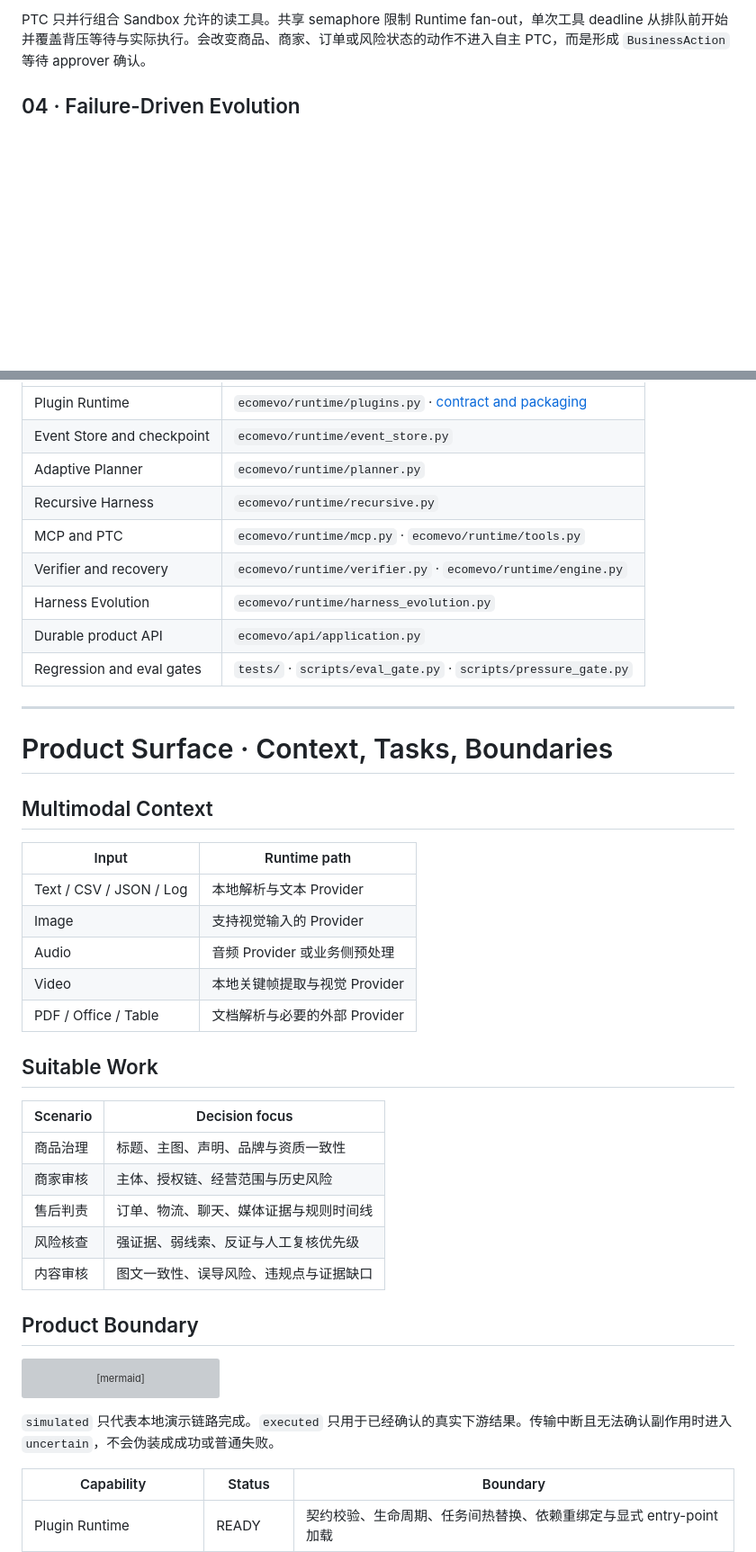
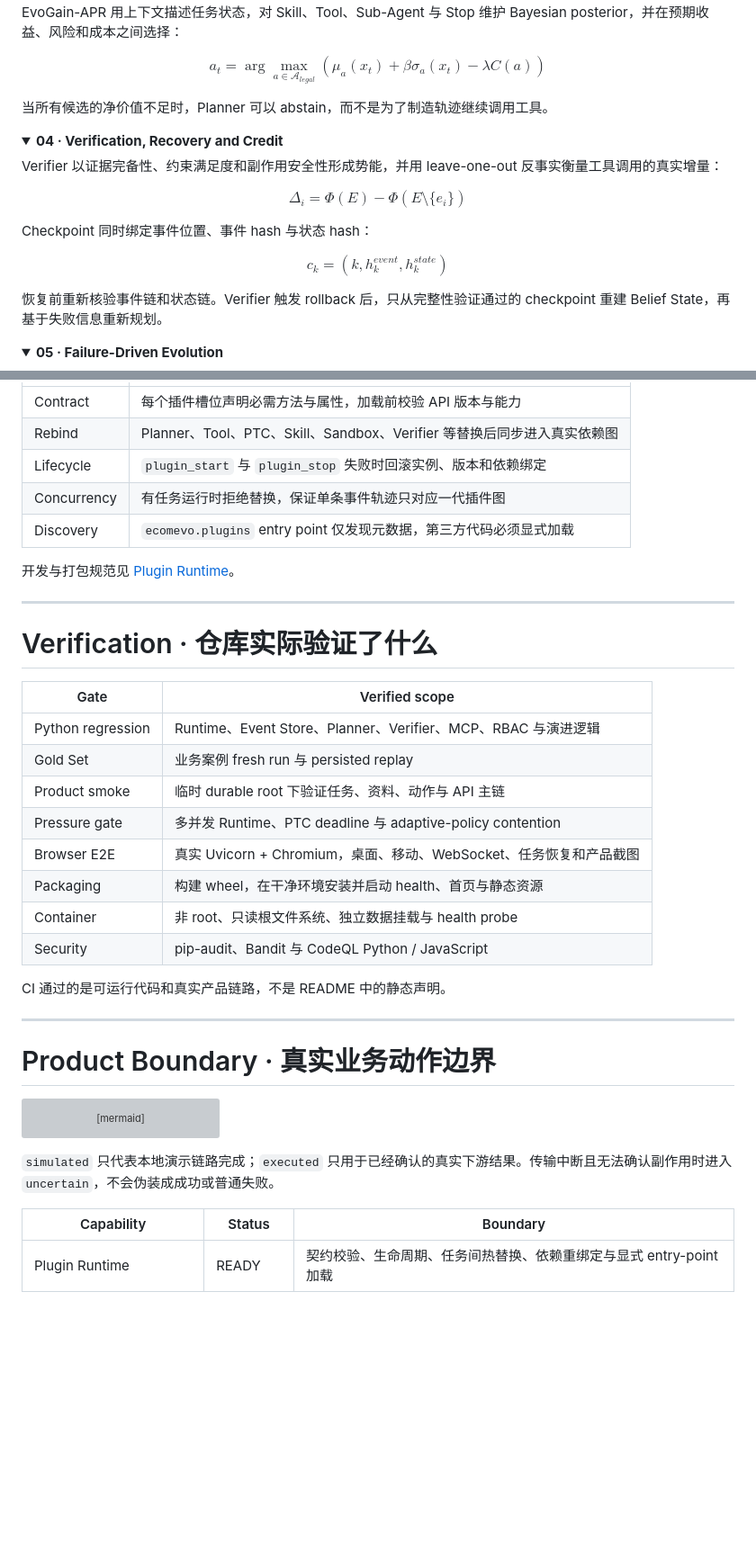
Before and after one commit to jiaweine/EcomEvo-Harness, a Markdown page: README.md, 2 parts joined by grey strips. Shown at 90% size. Drawn GitHub-style; folded sections open; blank space fills up the shorter version; grey boxes are pictures that could not be loaded.

Commit message:
docs(readme): reposition EcomEvo for customer-facing product story

````diff
--- a/README.md
+++ b/README.md
@@ -117,7 +189,35 @@ flowchart LR
 
-PTC 只并行组合 Sandbox 允许的读工具。共享 semaphore 限制 Runtime fan-out，单次工具 deadline 从排队前开始并覆盖背压等待与实际执行。会改变商品、商家、订单或风险状态的动作不进入自主 PTC，而是形成 `BusinessAction` 等待 approver 确认。
+EvoGain-APR 用上下文描述任务状态，对 Skill、Tool、Sub-Agent 与 Stop 维护 Bayesian posterior，并在预期收益、风险和成本之间选择：
 
-## 04 · Failure-Driven Evolution
+$$
+a_t=\arg\max_{a\in\mathcal{A}_{legal}}\left(\mu_a(x_t)+\beta\sigma_a(x_t)-\lambda C(a)\right)
+$$
+
+当所有候选的净价值不足时，Planner 可以 abstain，而不是为了制造轨迹继续调用工具。
+
+</details>
+
+<details>
+<summary><b>04 · Verification, Recovery and Credit</b></summary>
+
+Verifier 以证据完备性、约束满足度和副作用安全性形成势能，并用 leave-one-out 反事实衡量工具调用的真实增量：
+
+$$
+\Delta_i=\Phi(E)-\Phi(E\setminus\{e_i\})
+$$
+
+Checkpoint 同时绑定事件位置、事件 hash 与状态 hash：
+
+$$
+c_k=(k, h^{event}_k, h^{state}_k)
+$$
+
+恢复前重新核验事件链和状态链。Verifier 触发 rollback 后，只从完整性验证通过的 checkpoint 重建 Belief State，再基于失败信息重新规划。
+
+</details>
+
+<details>
+<summary><b>05 · Failure-Driven Evolution</b></summary>
 
 ```mermaid
 flowchart TB
@@ -271,41 +248,34 @@ EcomEvo 的核心方法来自仓库内可运行实现，而不是只在 README
 |---|---|
-| Plugin Runtime | `ecomevo/runtime/plugins.py` · [contract and packaging](docs/PLUGIN_RUNTIME.md) |
-| Event Store and checkpoint | `ecomevo/runtime/event_store.py` |
-| Adaptive Planner | `ecomevo/runtime/planner.py` |
-| Recursive Harness | `ecomevo/runtime/recursive.py` |
-| MCP and PTC | `ecomevo/runtime/mcp.py` · `ecomevo/runtime/tools.py` |
-| Verifier and recovery | `ecomevo/runtime/verifier.py` · `ecomevo/runtime/engine.py` |
-| Harness Evolution | `ecomevo/runtime/harness_evolution.py` |
-| Durable product API | `ecomevo/api/application.py` |
-| Regression and eval gates | `tests/` · `scripts/eval_gate.py` · `scripts/pressure_gate.py` |
+| Contract | 每个插件槽位声明必需方法与属性，加载前校验 API 版本与能力 |
+| Rebind | Planner、Tool、PTC、Skill、Sandbox、Verifier 等替换后同步进入真实依赖图 |
+| Lifecycle | `plugin_start` 与 `plugin_stop` 失败时回滚实例、版本和依赖绑定 |
+| Concurrency | 有任务运行时拒绝替换，保证单条事件轨迹只对应一代插件图 |
+| Discovery | `ecomevo.plugins` entry point 仅发现元数据，第三方代码必须显式加载 |
+
+开发与打包规范见 [Plugin Runtime](docs/PLUGIN_RUNTIME.md)。
 
 </details>
 
 ---
 
-# Product Surface · Context, Tasks, Boundaries
+# Verification · 仓库实际验证了什么
 
-## Multimodal Context
+| Gate | Verified scope |
+|---|---|
+| Python regression | Runtime、Event Store、Planner、Verifier、MCP、RBAC 与演进逻辑 |
+| Gold Set | 业务案例 fresh run 与 persisted replay |
+| Product smoke | 临时 durable root 下验证任务、资料、动作与 API 主链 |
+| Pressure gate | 多并发 Runtime、PTC deadline 与 adaptive-policy contention |
+| Browser E2E | 真实 Uvicorn + Chromium，桌面、移动、WebSocket、任务恢复和产品截图 |
+| Packaging | 构建 wheel，在干净环境安装并启动 health、首页与静态资源 |
+| Container | 非 root、只读根文件系统、独立数据挂载与 health probe |
+| Security | pip-audit、Bandit 与 CodeQL Python / JavaScript |
 
-| Input | Runtime path |
-|---|---|
-| Text / CSV / JSON / Log | 本地解析与文本 Provider |
-| Image | 支持视觉输入的 Provider |
-| Audio | 音频 Provider 或业务侧预处理 |
-| Video | 本地关键帧提取与视觉 Provider |
-| PDF / Office / Table | 文档解析与必要的外部 Provider |
+CI 通过的是可运行代码和真实产品链路，不是 README 中的静态声明。
 
-## Suitable Work
+---
 
-| Scenario | Decision focus |
-|---|---|
-| 商品治理 | 标题、主图、声明、品牌与资质一致性 |
-| 商家审核 | 主体、授权链、经营范围与历史风险 |
-| 售后判责 | 订单、物流、聊天、媒体证据与规则时间线 |
-| 风险核查 | 强证据、弱线索、反证与人工复核优先级 |
-| 内容审核 | 图文一致性、误导风险、违规点与证据缺口 |
-
-## Product Boundary
+# Product Boundary · 真实业务动作边界
 
 ```mermaid
 stateDiagram-v2
@@ -318,7 +288,7 @@ stateDiagram-v2
     approved --> failed: downstream failure
 ```
 
-`simulated` 只代表本地演示链路完成。`executed` 只用于已经确认的真实下游结果。传输中断且无法确认副作用时进入 `uncertain`，不会伪装成成功或普通失败。
+`simulated` 只代表本地演示链路完成；`executed` 只用于已经确认的真实下游结果。传输中断且无法确认副作用时进入 `uncertain`，不会伪装成成功或普通失败。
 
 | Capability | Status | Boundary |
 |---|---|---|
````
Also changed, not shown: other parts of README.md (+139 -230 lines).
